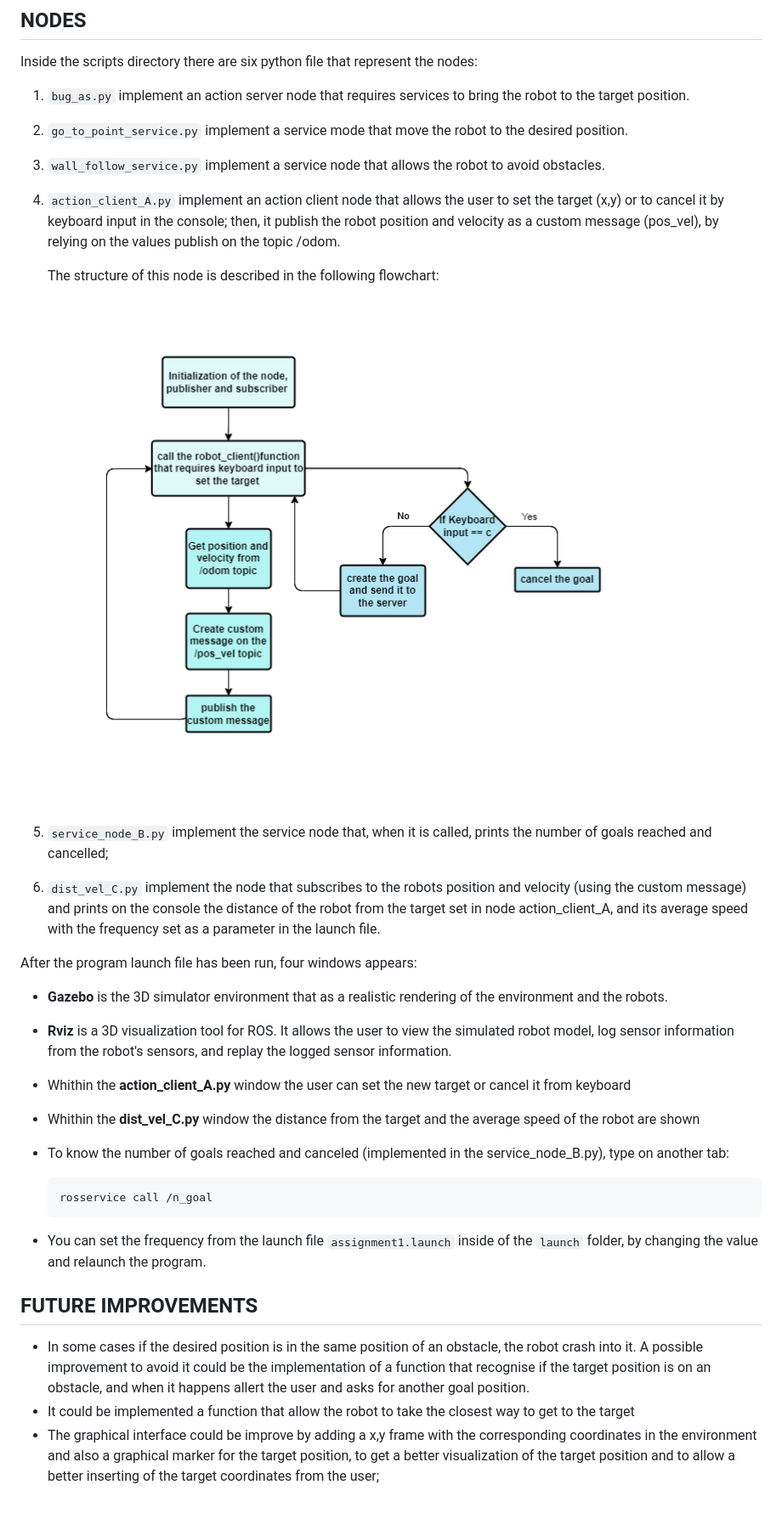
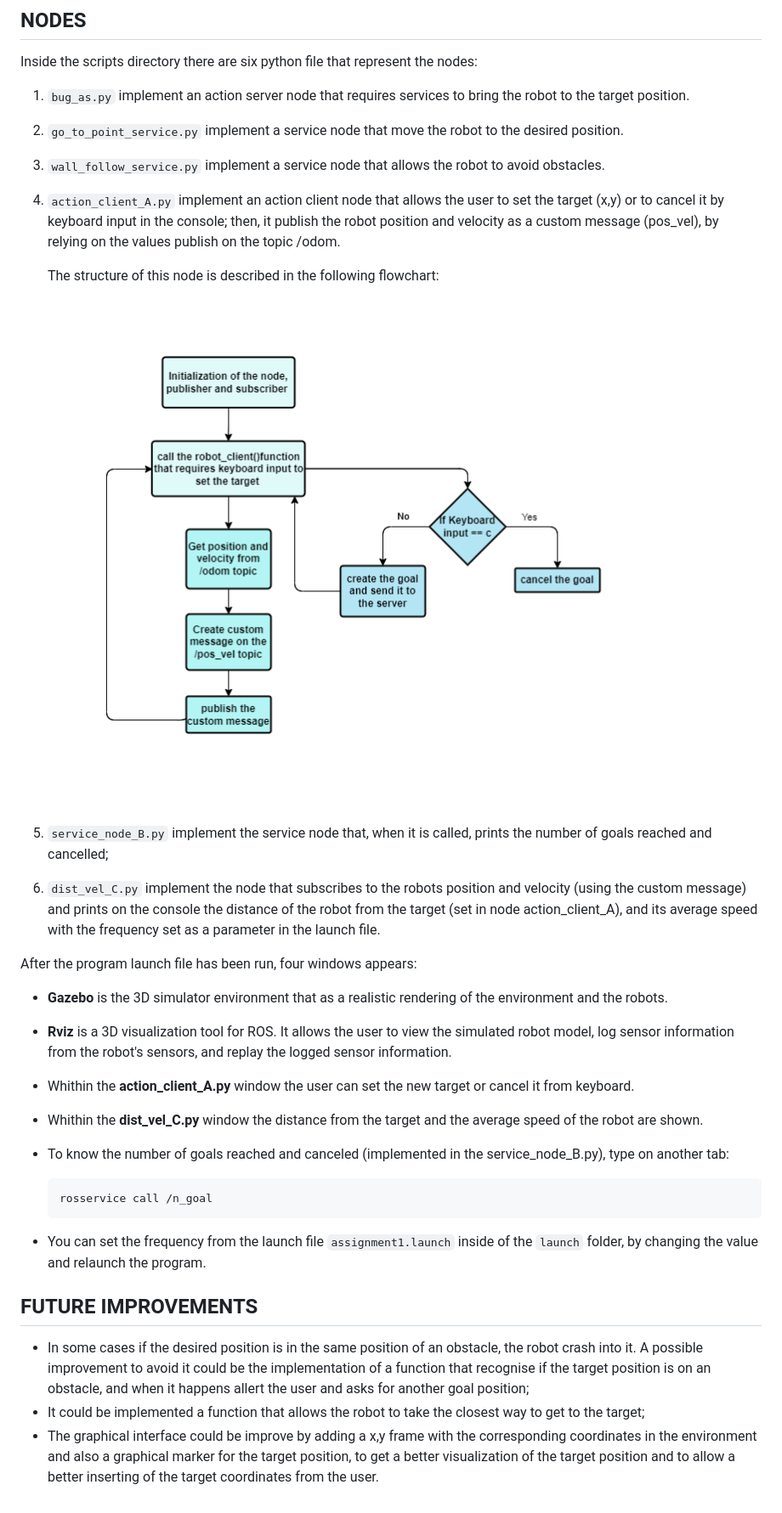
Before and after one commit to annapossamai/ROS-SIMULATOR-, a Markdown page: README.md, the part around the change printed below. Shown: that part at 85% size. Rendered like a GitHub page.

```diff
--- a/README.md
+++ b/README.md
@@ -48,7 +48,7 @@ Inside the scripts directory there are six python file that represent the nodes:
 
 1. `bug_as.py` implement an action server node that requires services to bring the robot to the target position.
 
-2. `go_to_point_service.py` implement a service mode that move the robot to the desired position.
+2. `go_to_point_service.py` implement a service node that move the robot to the desired position.
 
 3. `wall_follow_service.py` implement a service node that allows the robot to avoid obstacles.
 
@@ -64,15 +64,15 @@ Inside the scripts directory there are six python file that represent the nodes:
 
 5. `service_node_B.py` implement the service node that, when it is called, prints the number of goals reached and cancelled;
 
-6. `dist_vel_C.py` implement the node that subscribes to the robots position and velocity (using the custom message) and prints on the console the distance of the robot from the target set in node action_client_A, and its average speed with the frequency set as a parameter in the launch file.
+6. `dist_vel_C.py` implement the node that subscribes to the robots position and velocity (using the custom message) and prints on the console the distance of the robot from the target (set in node action_client_A), and its average speed with the frequency set as a parameter in the launch file.
 
 
 After the program launch file has been run, four windows appears:
 
 - **Gazebo** is the 3D simulator environment that as a realistic rendering of the environment and the robots.
 - **Rviz** is a 3D visualization tool for ROS. It allows the user to view the simulated robot model, log sensor information from the robot's sensors, and replay the logged sensor information.
-- Whithin the **action_client_A.py** window the user can set the new target or cancel it from keyboard
-- Whithin the **dist_vel_C.py** window the distance from the target and the average speed of the robot are shown
+- Whithin the **action_client_A.py** window the user can set the new target or cancel it from keyboard.
+- Whithin the **dist_vel_C.py** window the distance from the target and the average speed of the robot are shown.
 
 - To know the number of goals reached and canceled (implemented in the service_node_B.py), type on another tab:
 
@@ -85,6 +85,6 @@ After the program launch file has been run, four windows appears:
 
 ## FUTURE IMPROVEMENTS
 
-- In some cases if the desired position is in the same position of an obstacle, the robot crash into it. A possible improvement to avoid it could be the implementation of a function that recognise if the target position is on an obstacle, and when it happens allert the user and asks for another goal position.
-- It could be implemented a function that allow the robot to take the closest way to get to the target
-- The graphical interface could be improve by adding a x,y frame with the corresponding coordinates in the environment and also a graphical marker for the target position, to get a better visualization of the target position and to allow a better inserting of the target coordinates from the user;
+- In some cases if the desired position is in the same position of an obstacle, the robot crash into it. A possible improvement to avoid it could be the implementation of a function that recognise if the target position is on an obstacle, and when it happens allert the user and asks for another goal position;
+- It could be implemented a function that allows the robot to take the closest way to get to the target;
+- The graphical interface could be improve by adding a x,y frame with the corresponding coordinates in the environment and also a graphical marker for the target position, to get a better visualization of the target position and to allow a better inserting of the target coordinates from the user.
```
Also changed, not shown: other parts of README.md (+1 -1 lines).
